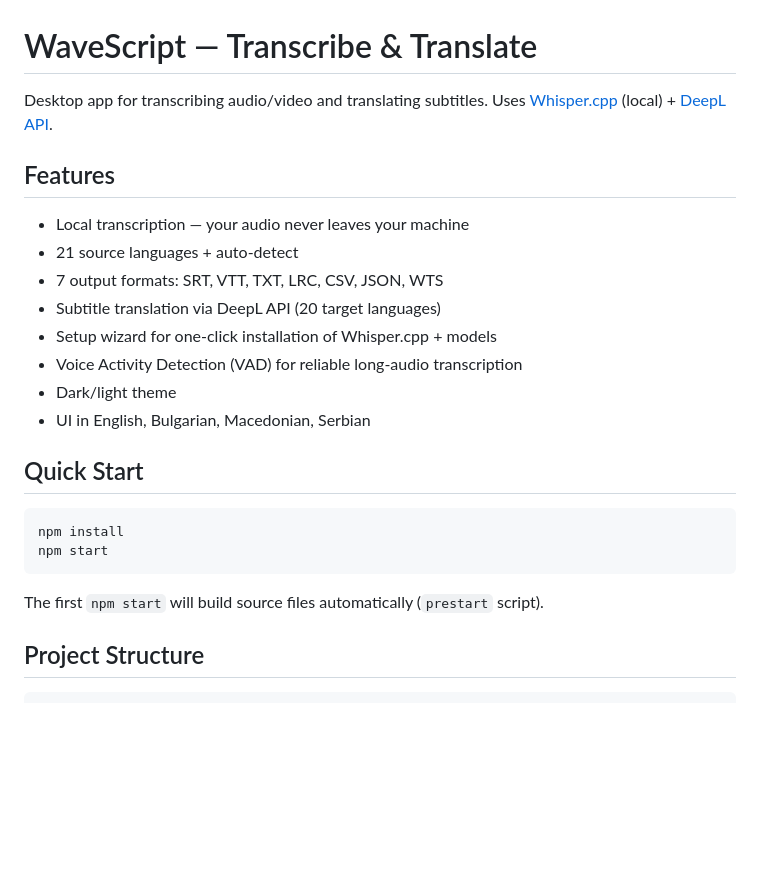
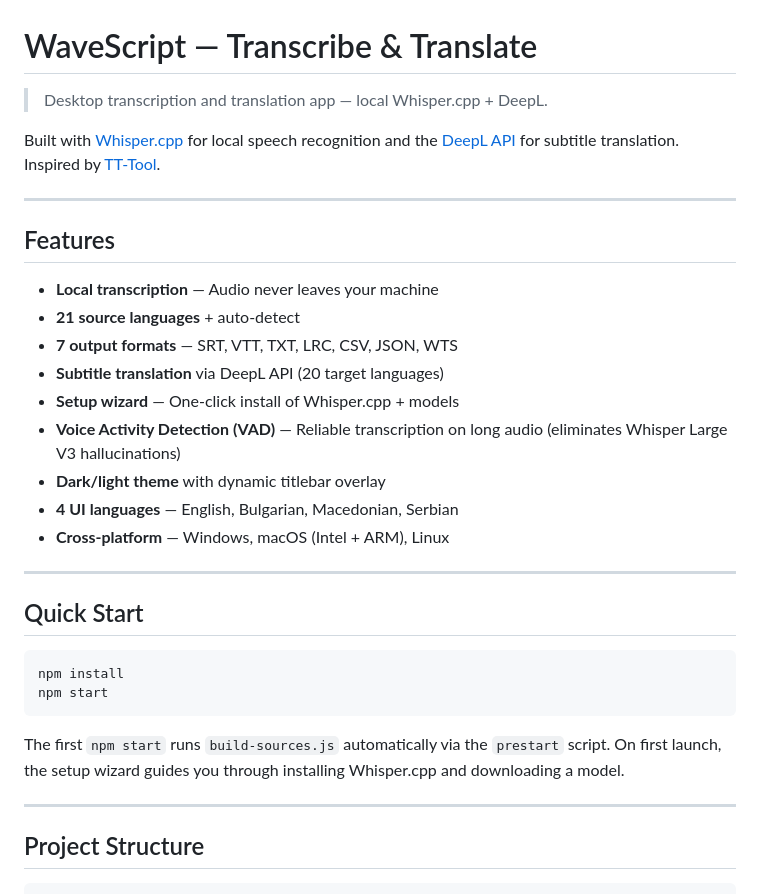
Before and after one commit to DejanPavkovic/wavescript, a Markdown page: README.md, the part around one of its changes. Drawn GitHub-style; blank space fills up the shorter version.

````diff
--- a/README.md
+++ b/README.md
@@ -1,18 +1,24 @@
 # WaveScript — Transcribe & Translate
 
-Desktop app for transcribing audio/video and translating subtitles.
-Uses [Whisper.cpp](https://github.com/ggml-org/whisper.cpp) (local) + [DeepL API](https://www.deepl.com/).
+> Desktop transcription and translation app — local Whisper.cpp + DeepL.
+
+Built with [Whisper.cpp](https://github.com/ggml-org/whisper.cpp) for local speech recognition and the [DeepL API](https://www.deepl.com/) for subtitle translation. Inspired by [TT-Tool](https://github.com/milkotodorov/tt-tool).
+
+---
 
 ## Features
 
-- Local transcription — your audio never leaves your machine
-- 21 source languages + auto-detect
-- 7 output formats: SRT, VTT, TXT, LRC, CSV, JSON, WTS
-- Subtitle translation via DeepL API (20 target languages)
-- Setup wizard for one-click installation of Whisper.cpp + models
-- Voice Activity Detection (VAD) for reliable long-audio transcription
-- Dark/light theme
-- UI in English, Bulgarian, Macedonian, Serbian
+- **Local transcription** — Audio never leaves your machine
+- **21 source languages** + auto-detect
+- **7 output formats** — SRT, VTT, TXT, LRC, CSV, JSON, WTS
+- **Subtitle translation** via DeepL API (20 target languages)
+- **Setup wizard** — One-click install of Whisper.cpp + models
+- **Voice Activity Detection (VAD)** — Reliable transcription on long audio (eliminates Whisper Large V3 hallucinations)
+- **Dark/light theme** with dynamic titlebar overlay
+- **4 UI languages** — English, Bulgarian, Macedonian, Serbian
+- **Cross-platform** — Windows, macOS (Intel + ARM), Linux
+
+---
 
 ## Quick Start
 
@@ -21,7 +27,9 @@ npm install
 npm start
 ```
 
-The first `npm start` will build source files automatically (`prestart` script).
+The first `npm start` runs `build-sources.js` automatically via the `prestart` script. On first launch, the setup wizard guides you through installing Whisper.cpp and downloading a model.
+
+---
 
 ## Project Structure
 
````
Also changed, not shown: other parts of README.md (+16 -6 lines).
